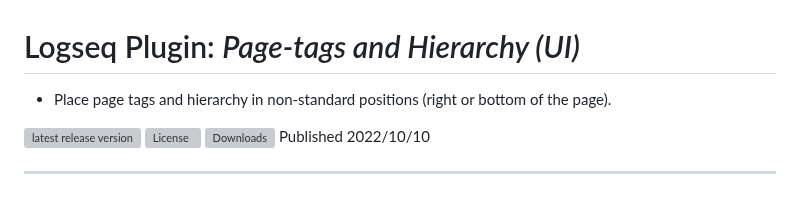
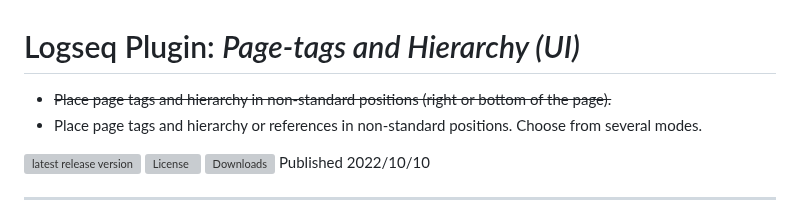
Before and after one commit to YU000jp/logseq-page-tags-and-hierarchy, a Markdown page: README.md, the part around the change. Rendered like a GitHub page; grey boxes are pictures that could not be loaded.

```diff
--- a/README.md
+++ b/README.md
@@ -1,6 +1,7 @@
 # Logseq Plugin: *Page-tags and Hierarchy (UI)*
 
-- Place page tags and hierarchy in non-standard positions (right or bottom of the page).
+- ~~Place page tags and hierarchy in non-standard positions (right or bottom of the page).~~
+- Place page tags and hierarchy or references in non-standard positions. Choose from several modes.
 
  [![latest release version](https://img.shields.io/github/v/release/YU000jp/logseq-page-tags-and-hierarchy)](https://github.com/YU000jp/logseq-page-tags-and-hierarchy/releases)
 [![License](https://img.shields.io/github/license/YU000jp/logseq-page-tags-and-hierarchy?color=blue)](https://github.com/YU000jp/logseq-page-tags-and-hierarchy/blob/main/LICENSE)
```
